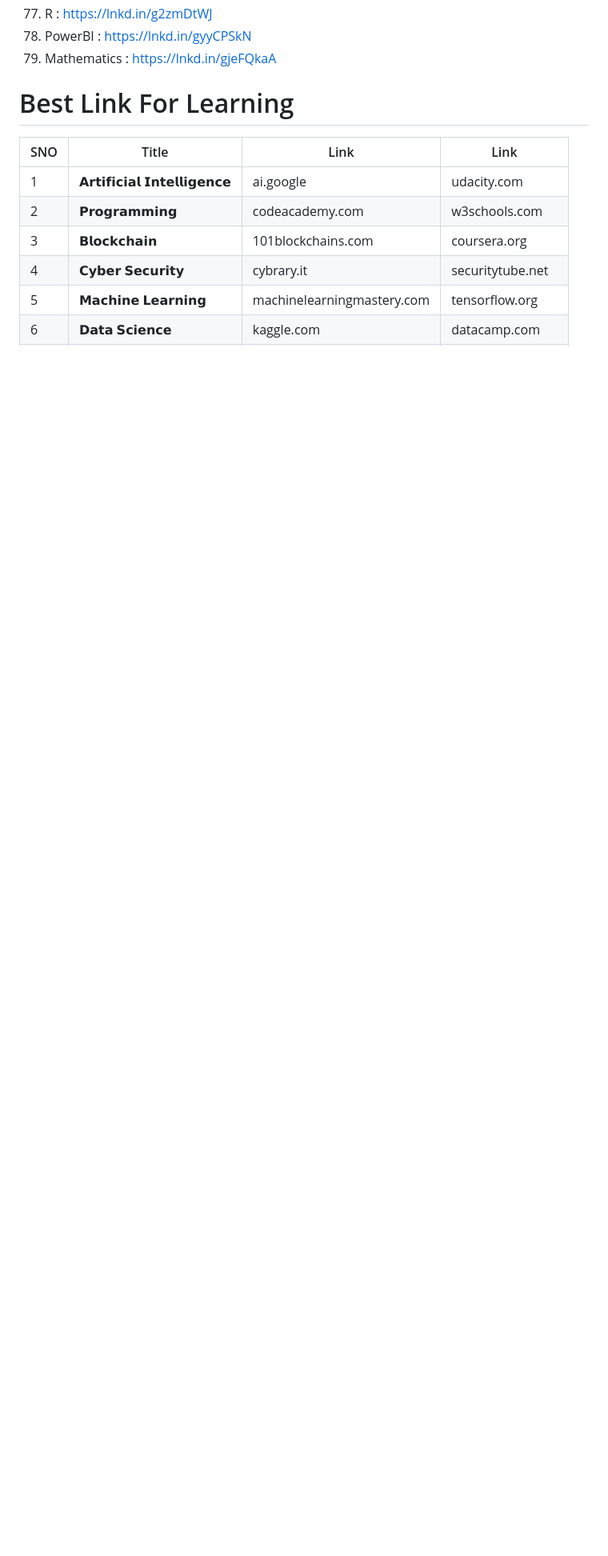
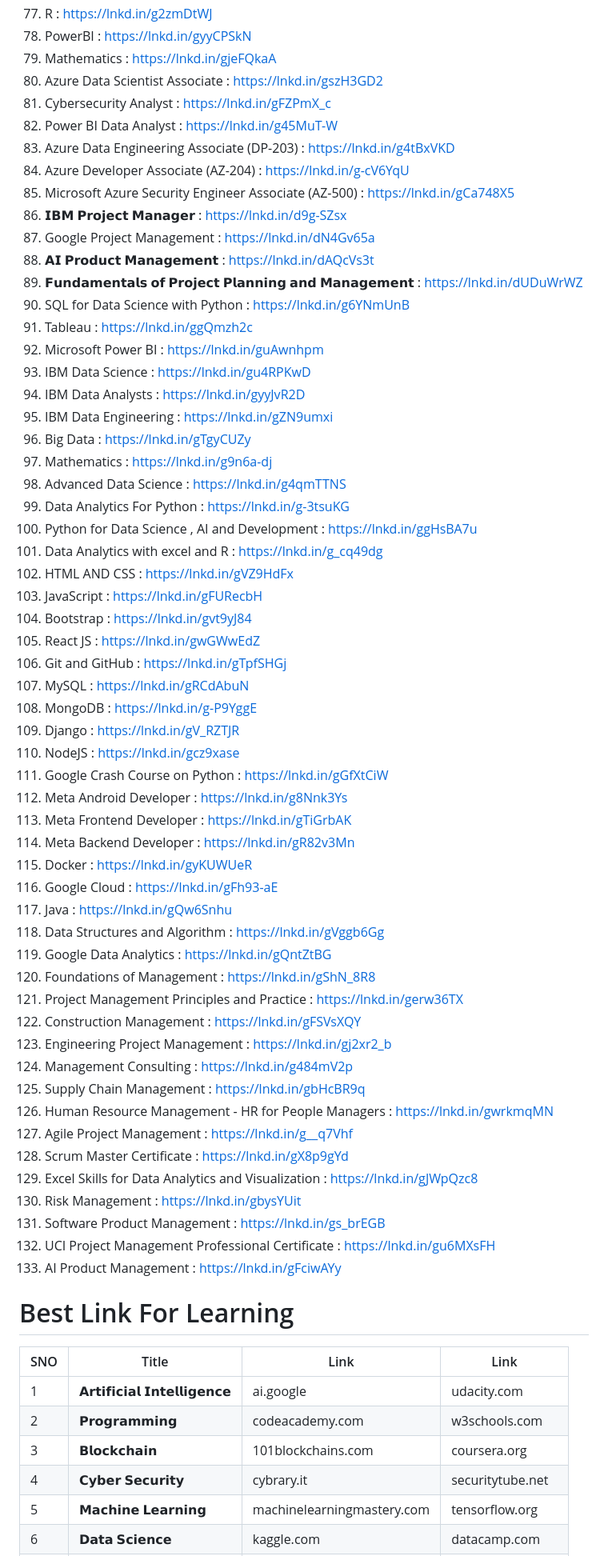
Before and after one commit to prembadri/FreeForCode, a Markdown page: Courses/Cources.md, the part around the change. Shown: that part at 80% size. GitHub-like rendering; blank space fills up the shorter version.

```diff
--- a/Courses/Cources.md
+++ b/Courses/Cources.md
@@ -140,6 +140,60 @@
 30. R : https://lnkd.in/g2zmDtWJ
 31. PowerBI : https://lnkd.in/gyyCPSkN
 32. Mathematics : https://lnkd.in/gjeFQkaA
+1. Azure Data Scientist Associate : https://lnkd.in/gszH3GD2
+1. Cybersecurity Analyst : https://lnkd.in/gFZPmX_c
+1. Power BI Data Analyst : https://lnkd.in/g45MuT-W
+1. Azure Data Engineering Associate (DP-203) : https://lnkd.in/g4tBxVKD
+1. Azure Developer Associate (AZ-204) : https://lnkd.in/g-cV6YqU
+1. Microsoft Azure Security Engineer Associate (AZ-500) : https://lnkd.in/gCa748X5
+1. 𝗜𝗕𝗠 𝗣𝗿𝗼𝗷𝗲𝗰𝘁 𝗠𝗮𝗻𝗮𝗴𝗲𝗿 : https://lnkd.in/d9g-SZsx
+1. Google Project Management : https://lnkd.in/dN4Gv65a
+1. 𝗔𝗜 𝗣𝗿𝗼𝗱𝘂𝗰𝘁 𝗠𝗮𝗻𝗮𝗴𝗲𝗺𝗲𝗻𝘁 : https://lnkd.in/dAQcVs3t
+1. 𝗙𝘂𝗻𝗱𝗮𝗺𝗲𝗻𝘁𝗮𝗹𝘀 𝗼𝗳 𝗣𝗿𝗼𝗷𝗲𝗰𝘁 𝗣𝗹𝗮𝗻𝗻𝗶𝗻𝗴 𝗮𝗻𝗱 𝗠𝗮𝗻𝗮𝗴𝗲𝗺𝗲𝗻𝘁 : https://lnkd.in/dUDuWrWZ
+1. SQL for Data Science with Python : https://lnkd.in/g6YNmUnB
+1. Tableau : https://lnkd.in/ggQmzh2c
+1. Microsoft Power BI : https://lnkd.in/guAwnhpm
+1. IBM Data Science : https://lnkd.in/gu4RPKwD
+1. IBM Data Analysts : https://lnkd.in/gyyJvR2D
+1. IBM Data Engineering : https://lnkd.in/gZN9umxi
+1. Big Data : https://lnkd.in/gTgyCUZy
+1. Mathematics : https://lnkd.in/g9n6a-dj
+1. Advanced Data Science : https://lnkd.in/g4qmTTNS
+1. Data Analytics For Python : https://lnkd.in/g-3tsuKG
+1. Python for Data Science , AI and Development : https://lnkd.in/ggHsBA7u
+1. Data Analytics with excel and R : https://lnkd.in/g_cq49dg
+1. HTML AND CSS : https://lnkd.in/gVZ9HdFx
+1. JavaScript : https://lnkd.in/gFURecbH
+1. Bootstrap : https://lnkd.in/gvt9yJ84
+1. React JS : https://lnkd.in/gwGWwEdZ
+1. Git and GitHub : https://lnkd.in/gTpfSHGj
+1. MySQL : https://lnkd.in/gRCdAbuN
+1. MongoDB : https://lnkd.in/g-P9YggE
+1. Django : https://lnkd.in/gV_RZTJR
+1. NodeJS : https://lnkd.in/gcz9xase
+1. Google Crash Course on Python : https://lnkd.in/gGfXtCiW
+1. Meta Android Developer : https://lnkd.in/g8Nnk3Ys
+1. Meta Frontend Developer : https://lnkd.in/gTiGrbAK
+1. Meta Backend Developer : https://lnkd.in/gR82v3Mn
+1. Docker : https://lnkd.in/gyKUWUeR
+1. Google Cloud : https://lnkd.in/gFh93-aE
+1. Java : https://lnkd.in/gQw6Snhu
+1. Data Structures and Algorithm : https://lnkd.in/gVggb6Gg
+1. Google Data Analytics : https://lnkd.in/gQntZtBG
+1. Foundations of Management : https://lnkd.in/gShN_8R8
+1. Project Management Principles and Practice : https://lnkd.in/gerw36TX
+1. Construction Management : https://lnkd.in/gFSVsXQY
+1. Engineering Project Management : https://lnkd.in/gj2xr2_b
+1. Management Consulting : https://lnkd.in/g484mV2p
+1. Supply Chain Management : https://lnkd.in/gbHcBR9q
+1. Human Resource Management - HR for People Managers : https://lnkd.in/gwrkmqMN
+1. Agile Project Management : https://lnkd.in/g__q7Vhf
+1. Scrum Master Certificate : https://lnkd.in/gX8p9gYd
+1. Excel Skills for Data Analytics and Visualization : https://lnkd.in/gJWpQzc8
+1. Risk Management : https://lnkd.in/gbysYUit
+1. Software Product Management : https://lnkd.in/gs_brEGB
+1. UCI Project Management Professional Certificate : https://lnkd.in/gu6MXsFH
+1. AI Product Management : https://lnkd.in/gFciwAYy
 
 # Best Link For Learning
 |SNO|Title|Link|Link|
```
Also changed, not shown: Blogs/APItesting.md (added, +15 -0 lines), Blogs/GitCommands.md (added, +56 -0 lines), Blogs/Top8TypesOfCyberAttacks.md (added, +32 -0 lines), Courses/DATAVISUALIZATION.md (added, +12 -0 lines), navbar.md (+3 -1 lines), images/APITesting.gif (added), 2 other files.
